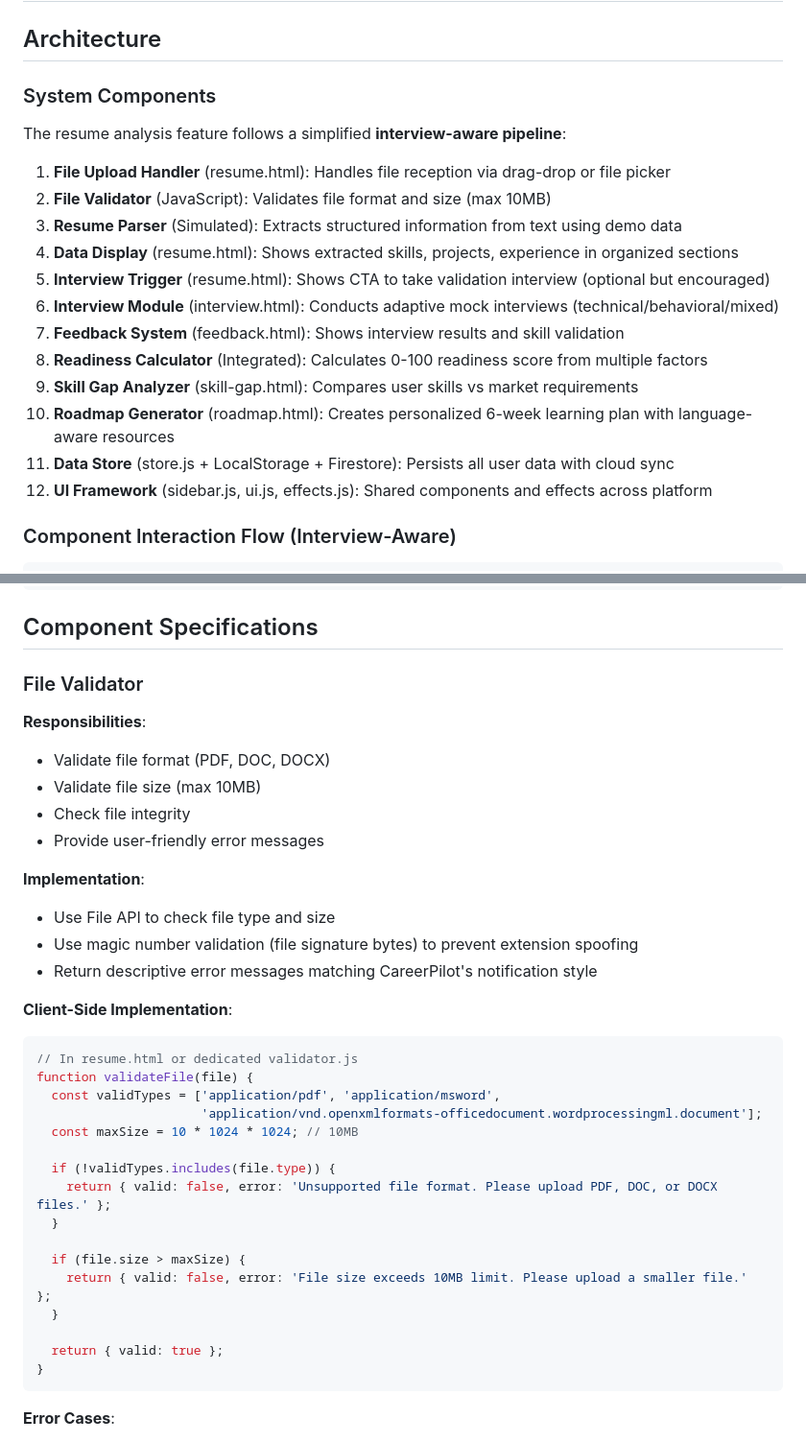
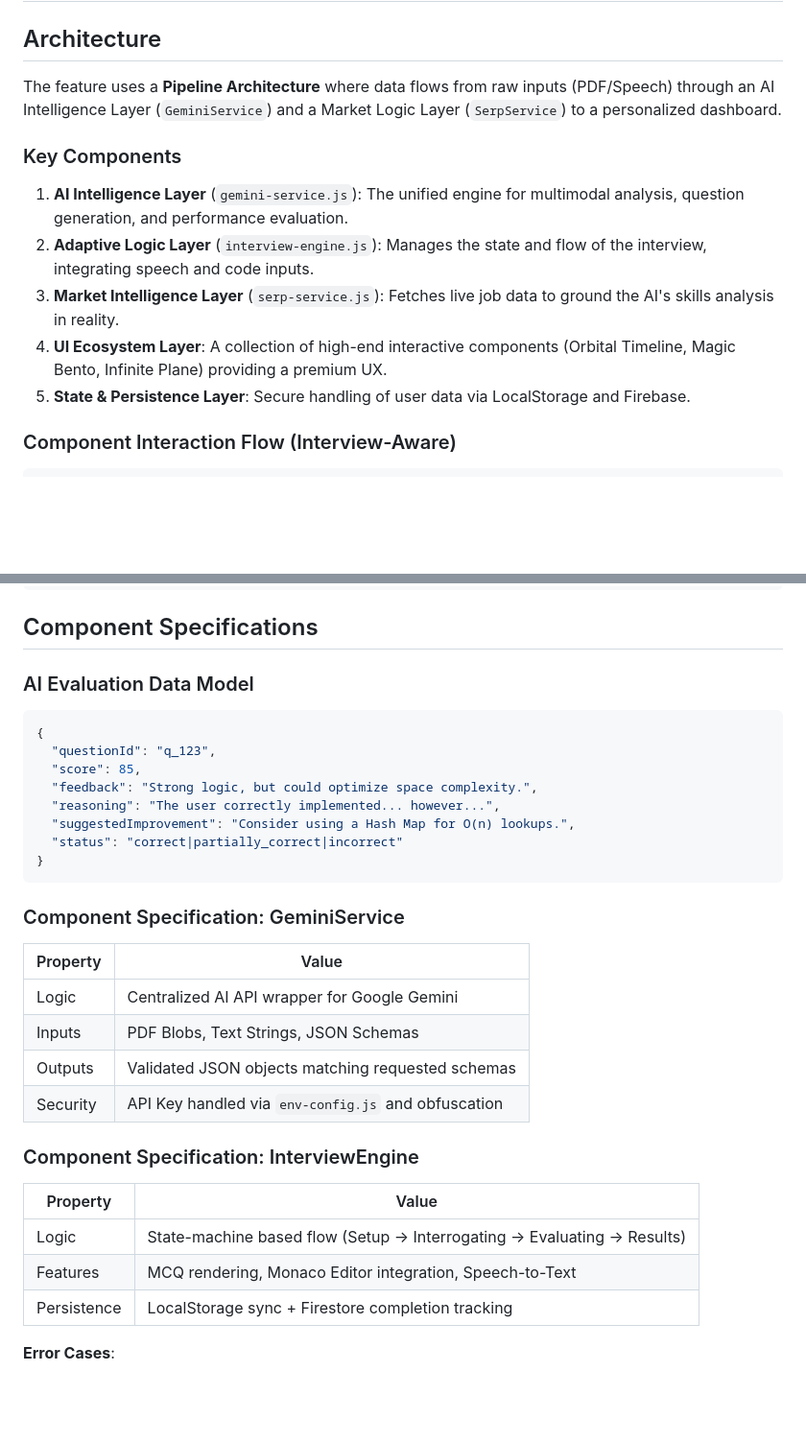
Before and after one commit to sameerreddy789/NextStep_AI, a Markdown page: design.md, 2 parts joined by grey strips. Shown at 96% size. GitHub-like rendering; blank space fills up the shorter version.

Commit message:
Update design.md with AI-first architecture and interactive components

````diff
--- a/design.md
+++ b/design.md
@@ -35,22 +35,15 @@ The system extracts skills from resumes through simulated analysis, displays res
 
 ## Architecture
 
-### System Components
-
-The resume analysis feature follows a simplified **interview-aware pipeline**:
-
-1. **File Upload Handler** (resume.html): Handles file reception via drag-drop or file picker
-2. **File Validator** (JavaScript): Validates file format and size (max 10MB)
-3. **Resume Parser** (Simulated): Extracts structured information from text using demo data
-4. **Data Display** (resume.html): Shows extracted skills, projects, experience in organized sections
-5. **Interview Trigger** (resume.html): Shows CTA to take validation interview (optional but encouraged)
-6. **Interview Module** (interview.html): Conducts adaptive mock interviews (technical/behavioral/mixed)
-7. **Feedback System** (feedback.html): Shows interview results and skill validation
-8. **Readiness Calculator** (Integrated): Calculates 0-100 readiness score from multiple factors
-9. **Skill Gap Analyzer** (skill-gap.html): Compares user skills vs market requirements
-10. **Roadmap Generator** (roadmap.html): Creates personalized 6-week learning plan with language-aware resources
-11. **Data Store** (store.js + LocalStorage + Firestore): Persists all user data with cloud sync
-12. **UI Framework** (sidebar.js, ui.js, effects.js): Shared components and effects across platform
+The feature uses a **Pipeline Architecture** where data flows from raw inputs (PDF/Speech) through an AI Intelligence Layer (`GeminiService`) and a Market Logic Layer (`SerpService`) to a personalized dashboard.
+
+### Key Components
+
+1.  **AI Intelligence Layer** (`gemini-service.js`): The unified engine for multimodal analysis, question generation, and performance evaluation.
+2.  **Adaptive Logic Layer** (`interview-engine.js`): Manages the state and flow of the interview, integrating speech and code inputs.
+3.  **Market Intelligence Layer** (`serp-service.js`): Fetches live job data to ground the AI's skills analysis in reality.
+4.  **UI Ecosystem Layer**: A collection of high-end interactive components (Orbital Timeline, Magic Bento, Infinite Plane) providing a premium UX.
+5.  **State & Persistence Layer**: Secure handling of user data via LocalStorage and Firebase.
 
 ### Component Interaction Flow (Interview-Aware)
 
@@ -265,38 +258,35 @@ interface ReadinessChange {
 
 ## Component Specifications
 
-### File Validator
-
-**Responsibilities**:
-- Validate file format (PDF, DOC, DOCX)
-- Validate file size (max 10MB)
-- Check file integrity
-- Provide user-friendly error messages
-
-**Implementation**:
-- Use File API to check file type and size
-- Use magic number validation (file signature bytes) to prevent extension spoofing
-- Return descriptive error messages matching CareerPilot's notification style
-
-**Client-Side Implementation**:
-```javascript
-// In resume.html or dedicated validator.js
-function validateFile(file) {
-  const validTypes = ['application/pdf', 'application/msword',
-                      'application/vnd.openxmlformats-officedocument.wordprocessingml.document'];
-  const maxSize = 10 * 1024 * 1024; // 10MB
-
-  if (!validTypes.includes(file.type)) {
-    return { valid: false, error: 'Unsupported file format. Please upload PDF, DOC, or DOCX files.' };
-  }
-
-  if (file.size > maxSize) {
-    return { valid: false, error: 'File size exceeds 10MB limit. Please upload a smaller file.' };
-  }
-
-  return { valid: true };
-}
-```
+### AI Evaluation Data Model
+
+```json
+{
+  "questionId": "q_123",
+  "score": 85,
+  "feedback": "Strong logic, but could optimize space complexity.",
+  "reasoning": "The user correctly implemented... however...",
+  "suggestedImprovement": "Consider using a Hash Map for O(n) lookups.",
+  "status": "correct|partially_correct|incorrect"
+}
+```
+
+### Component Specification: GeminiService
+
+| Property | Value |
+|----------|-------|
+| Logic | Centralized AI API wrapper for Google Gemini |
+| Inputs | PDF Blobs, Text Strings, JSON Schemas |
+| Outputs | Validated JSON objects matching requested schemas |
+| Security | API Key handled via `env-config.js` and obfuscation |
+
+### Component Specification: InterviewEngine
+
+| Property | Value |
+|----------|-------|
+| Logic | State-machine based flow (Setup -> Interrogating -> Evaluating -> Results) |
+| Features | MCQ rendering, Monaco Editor integration, Speech-to-Text |
+| Persistence | LocalStorage sync + Firestore completion tracking |
 
 **Error Cases**:
 - Invalid format: Display glassmorphism notification with retry button
````
